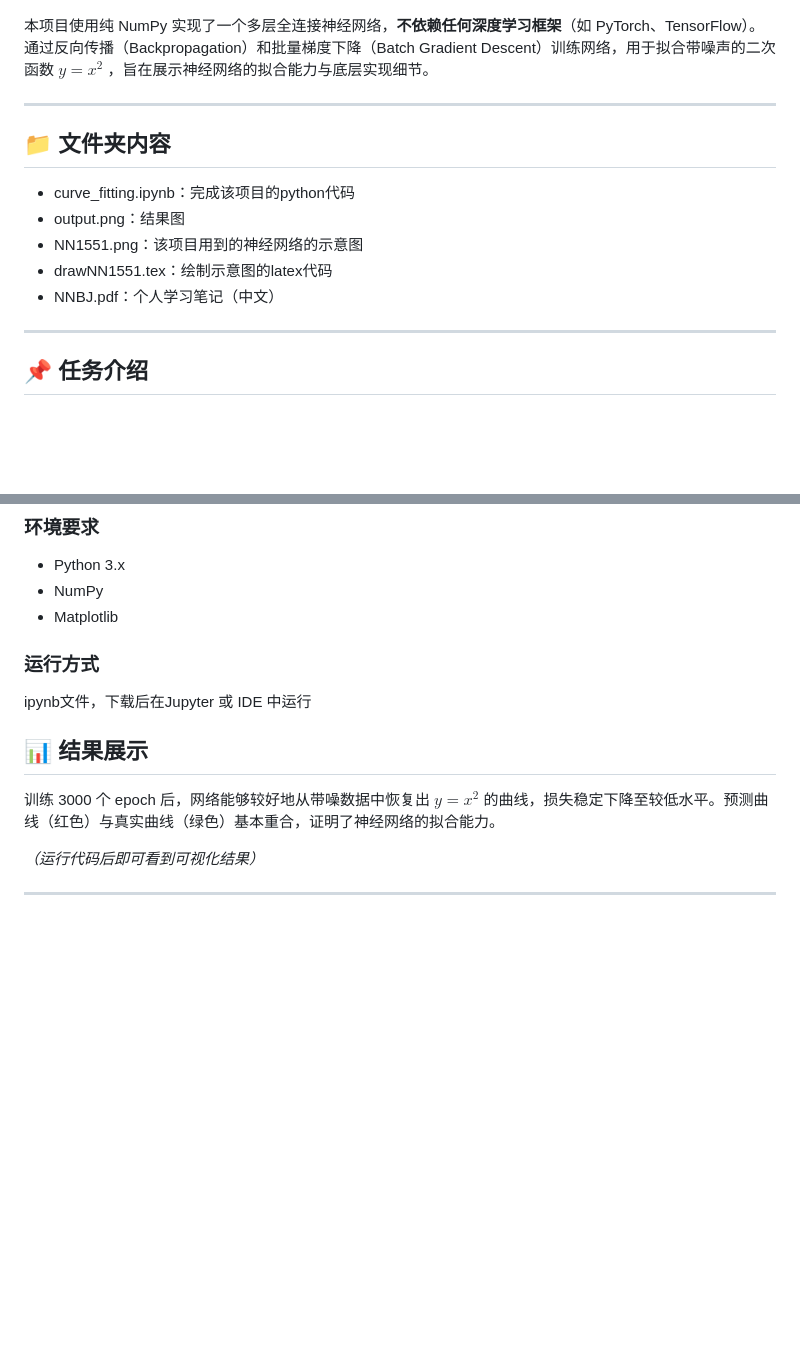
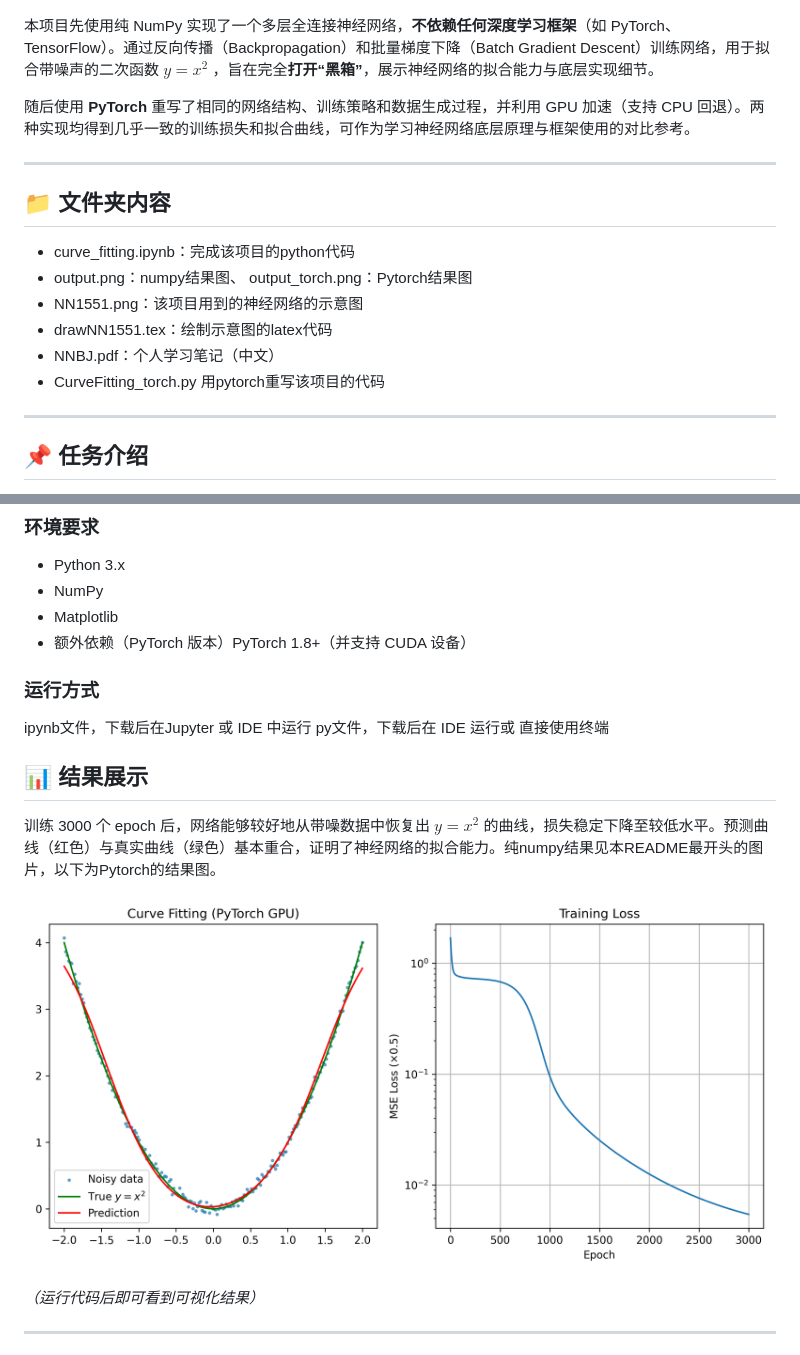
Before and after one commit to chaoranyang/DeepLearning_FromZero, a Markdown page: curve_fitting/README.md, 2 parts joined by grey strips. Drawn GitHub-style; blank space fills up the shorter version.

```diff
--- a/curve_fitting/README.md
+++ b/curve_fitting/README.md
@@ -2,18 +2,20 @@
 
 ![任务效果](output.png)
 
-本项目使用纯 NumPy 实现了一个多层全连接神经网络，**不依赖任何深度学习框架**（如 PyTorch、TensorFlow）。通过反向传播（Backpropagation）和批量梯度下降（Batch Gradient Descent）训练网络，用于拟合带噪声的二次函数 $y = x^2$ ，旨在展示神经网络的拟合能力与底层实现细节。
+本项目先使用纯 NumPy 实现了一个多层全连接神经网络，**不依赖任何深度学习框架**（如 PyTorch、TensorFlow）。通过反向传播（Backpropagation）和批量梯度下降（Batch Gradient Descent）训练网络，用于拟合带噪声的二次函数 $y = x^2$ ，旨在完全**打开“黑箱”**，展示神经网络的拟合能力与底层实现细节。
+
+随后使用 **PyTorch** 重写了相同的网络结构、训练策略和数据生成过程，并利用 GPU 加速（支持 CPU 回退）。两种实现均得到几乎一致的训练损失和拟合曲线，可作为学习神经网络底层原理与框架使用的对比参考。
 
 ---
 
 ## 📁 文件夹内容
 
 - curve_fitting.ipynb：完成该项目的python代码
-- output.png：结果图
+- output.png：numpy结果图、 output_torch.png：Pytorch结果图
 - NN1551.png：该项目用到的神经网络的示意图
 - drawNN1551.tex：绘制示意图的latex代码
 - NNBJ.pdf：个人学习笔记（中文）
-
+- CurveFitting_torch.py 用pytorch重写该项目的代码
 ---
 
 ## 📌 任务介绍
@@ -164,14 +166,18 @@ $$
 - Python 3.x
 - NumPy
 - Matplotlib
+- 额外依赖（PyTorch 版本）PyTorch 1.8+（并支持 CUDA 设备）
 
 ### 运行方式
 
 ipynb文件，下载后在Jupyter 或 IDE 中运行
+py文件，下载后在 IDE 运行或 直接使用终端
 
 ## 📊 结果展示
 
-训练 3000 个 epoch 后，网络能够较好地从带噪数据中恢复出 $y = x^2$ 的曲线，损失稳定下降至较低水平。预测曲线（红色）与真实曲线（绿色）基本重合，证明了神经网络的拟合能力。
+训练 3000 个 epoch 后，网络能够较好地从带噪数据中恢复出 $y = x^2$ 的曲线，损失稳定下降至较低水平。预测曲线（红色）与真实曲线（绿色）基本重合，证明了神经网络的拟合能力。纯numpy结果见本README最开头的图片，以下为Pytorch的结果图。
+
+![torchGPU](output_torch.png)
 
 *（运行代码后即可看到可视化结果）*
 
```
